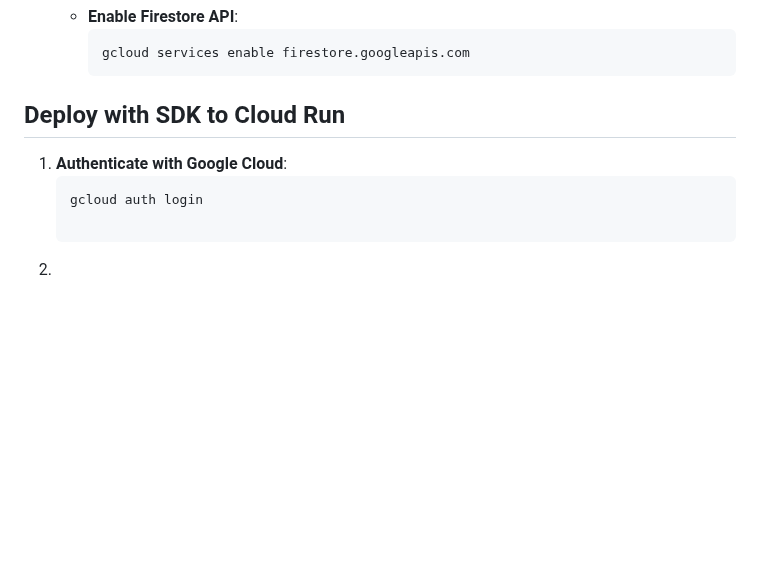
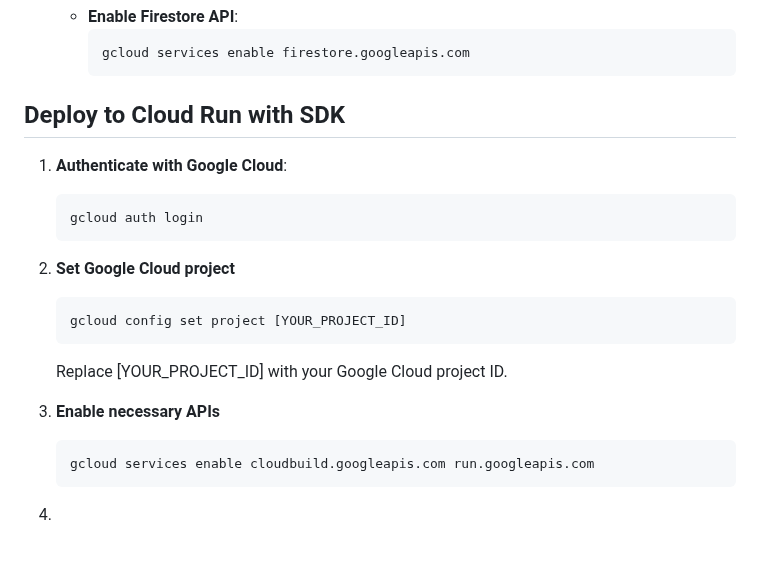
Before and after one commit to debb88/PlantCarePal, a Markdown page: README.md, the part around the change. Drawn GitHub-style; blank space fills up the shorter version.

````diff
--- a/README.md
+++ b/README.md
@@ -65,12 +65,23 @@ These are the steps in installing PlantCarePal API
      ```sh
      gcloud services enable firestore.googleapis.com
      ```
-## Deploy with SDK to Cloud Run
+## Deploy to Cloud Run with SDK
 1. **Authenticate with Google Cloud**:
    ```sh
    gcloud auth login
+   ```
 
-2.
+2. **Set Google Cloud project**
+   ```sh
+   gcloud config set project [YOUR_PROJECT_ID]
+   ```
+   Replace [YOUR_PROJECT_ID] with your Google Cloud project ID.
+
+3. **Enable necessary APIs**
+   ```sh
+   gcloud services enable cloudbuild.googleapis.com run.googleapis.com
+   ```
+4.
 
 
 <br>
````
